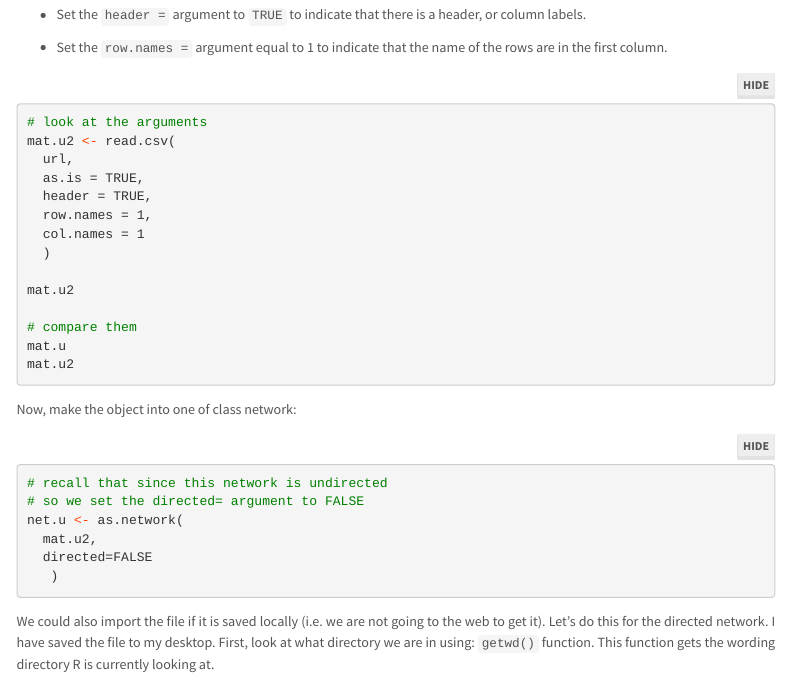
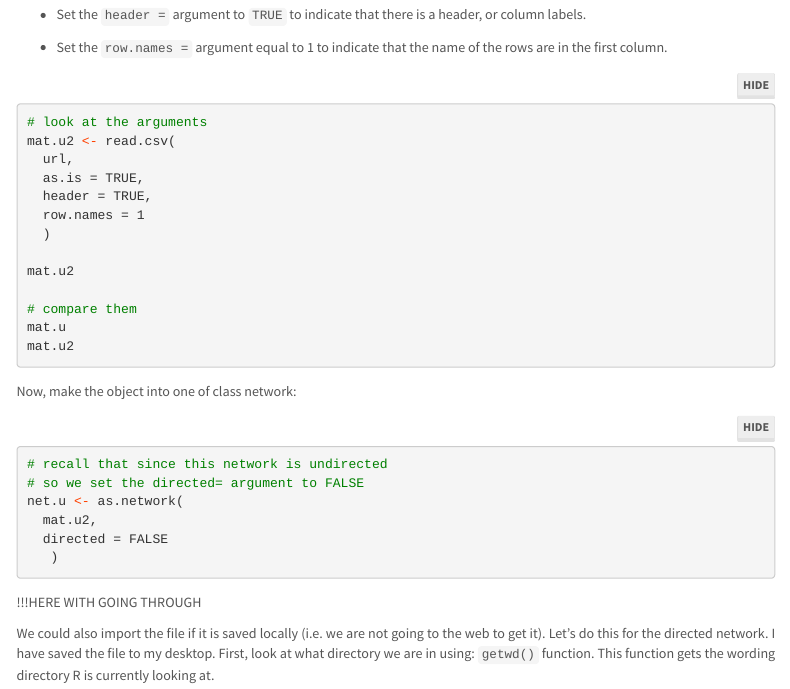
Before and after one commit to jacobtnyoung/SAND, an R Markdown document (labs/lab-02-nets-intro.Rmd): the page in a window 1100 px wide, from 11770 px down. Rendered offline with R 4.5, knitr and Pandoc, with nearby package versions; menus at the side of the page are left out; long lines of code are wrapped.

Commit message:
updates to lab 02

````diff
--- a/labs/lab-02-nets-intro.Rmd
+++ b/labs/lab-02-nets-intro.Rmd
@@ -384,8 +384,7 @@ mat.u2 <- read.csv(
   url,
   as.is = TRUE,
   header = TRUE,
-  row.names = 1,
-  col.names = 1
+  row.names = 1
   )
 
 mat.u2
@@ -405,10 +404,14 @@ Now, make the object into one of class network:
 # so we set the directed= argument to FALSE
 net.u <- as.network(
   mat.u2,
-  directed=FALSE
+  directed = FALSE
    )
 
 ```
+
+
+!!!HERE WITH GOING THROUGH
+
 
 We could also import the file if it is saved locally (i.e. we are not going to the web to get it). Let's do this for the directed network. I have saved the file to my desktop. First, look at what directory we are in using: `getwd()` function. This function gets the wording directory R is currently looking at.
 
````
Also changed, not shown: labs/lab-02-nets-intro.html (added), labs/lab-02-nets-intro.Rmd (4 more changed lines).
